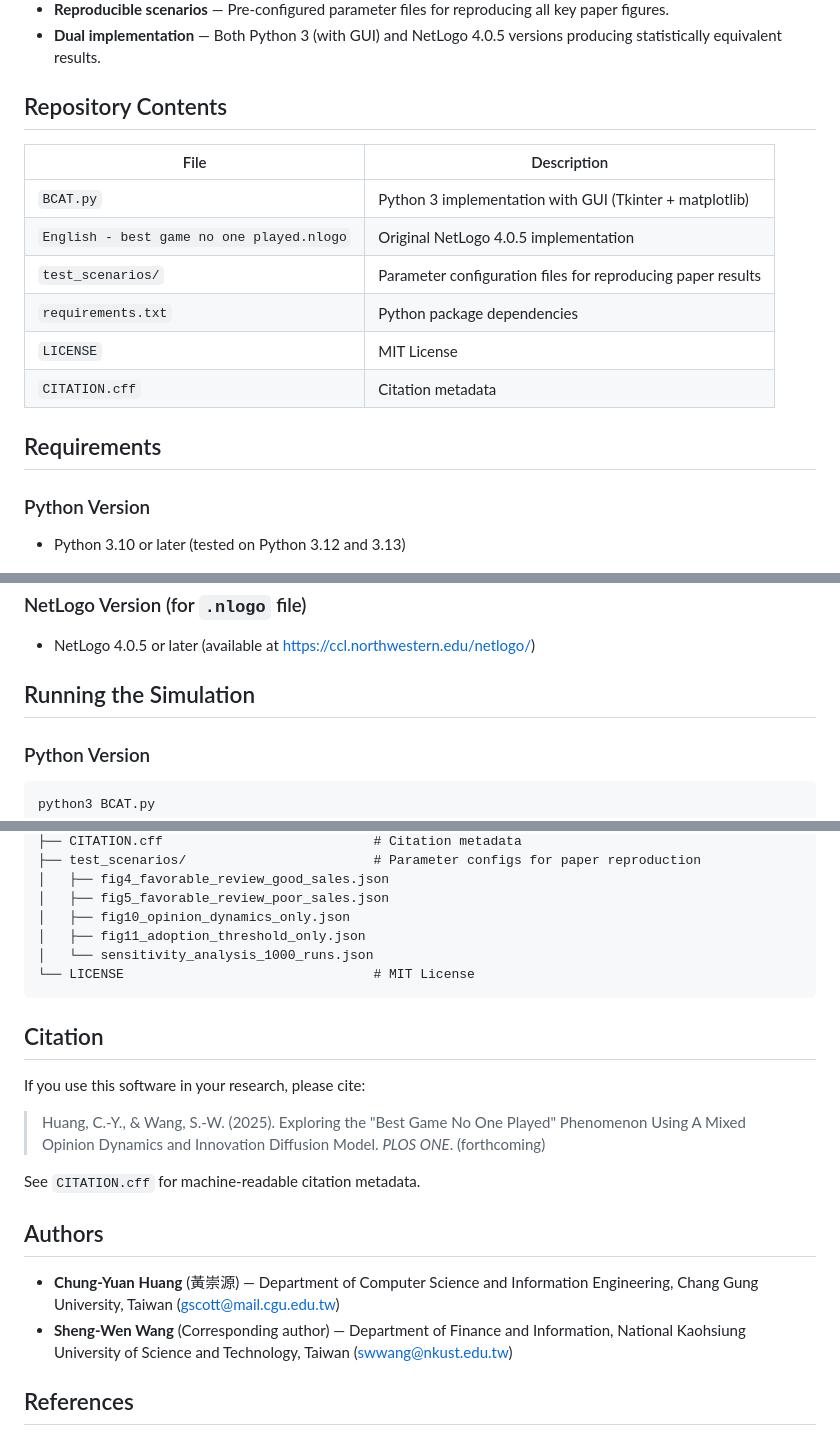
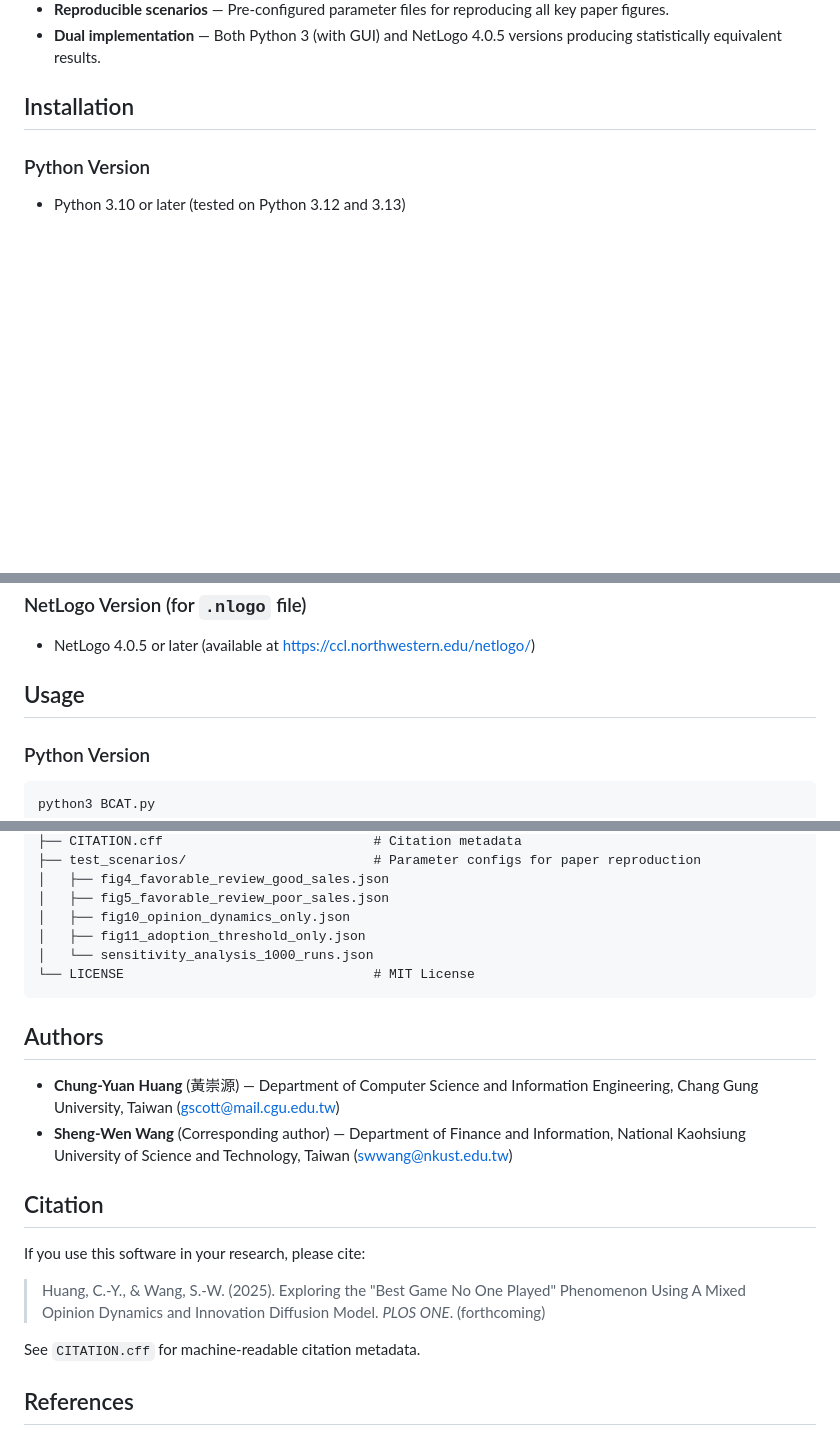
Before and after one commit to canslab1/BCAT, a Markdown page: README.md, 3 parts joined by grey strips. Drawn GitHub-style; blank space fills up the shorter version.

Commit message:
Restructure README for canonical section ordering
- Remove redundant Repository Contents (covered by Project Structure)
- Rename Requirements → Installation, Running the Simulation → Usage
- Move Authors before Citation for consistent ordering across repos

Co-Authored-By: Claude Opus 4.6 <noreply@anthropic.com>

````diff
--- a/README.md
+++ b/README.md
@@ -22,18 +22,7 @@ Each simulation consists of 400 agents connected by approximately 1,600 edges, w
 - **Reproducible scenarios** — Pre-configured parameter files for reproducing all key paper figures.
 - **Dual implementation** — Both Python 3 (with GUI) and NetLogo 4.0.5 versions producing statistically equivalent results.
 
-## Repository Contents
-
-| File | Description |
-|------|-------------|
-| `BCAT.py` | Python 3 implementation with GUI (Tkinter + matplotlib) |
-| `English - best game no one played.nlogo` | Original NetLogo 4.0.5 implementation |
-| `test_scenarios/` | Parameter configuration files for reproducing paper results |
-| `requirements.txt` | Python package dependencies |
-| `LICENSE` | MIT License |
-| `CITATION.cff` | Citation metadata |
-
-## Requirements
+## Installation
 
 ### Python Version
 
@@ -61,7 +50,7 @@ pip install numpy>=1.24.0 networkx>=3.0 matplotlib>=3.7.0
 
 - NetLogo 4.0.5 or later (available at https://ccl.northwestern.edu/netlogo/)
 
-## Running the Simulation
+## Usage
 
 ### Python Version
 
@@ -165,6 +154,11 @@ BCAT/
 └── LICENSE                                # MIT License
 ```
 
+## Authors
+
+- **Chung-Yuan Huang** (黃崇源) — Department of Computer Science and Information Engineering, Chang Gung University, Taiwan (gscott@mail.cgu.edu.tw)
+- **Sheng-Wen Wang** (Corresponding author) — Department of Finance and Information, National Kaohsiung University of Science and Technology, Taiwan (swwang@nkust.edu.tw)
+
 ## Citation
 
 If you use this software in your research, please cite:
@@ -173,11 +167,6 @@ If you use this software in your research, please cite:
 
 See `CITATION.cff` for machine-readable citation metadata.
 
-## Authors
-
-- **Chung-Yuan Huang** (黃崇源) — Department of Computer Science and Information Engineering, Chang Gung University, Taiwan (gscott@mail.cgu.edu.tw)
-- **Sheng-Wen Wang** (Corresponding author) — Department of Finance and Information, National Kaohsiung University of Science and Technology, Taiwan (swwang@nkust.edu.tw)
-
 ## References
 
 1. Wang, S.-W., Huang, C.-Y., & Sun, C.-T. (2022). Multiagent Diffusion and Opinion Dynamics Model Interaction Effects on Controversial Products. *IEEE Access*, 10, 115252–115272. https://doi.org/10.1109/ACCESS.2022.3218719
````
